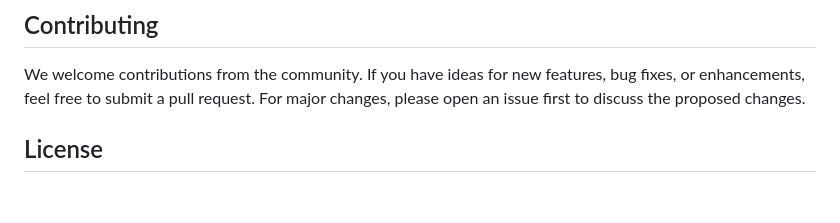
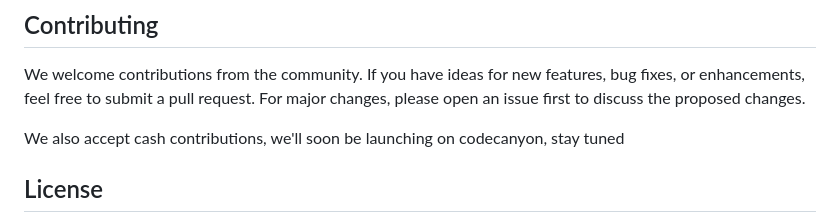
Before and after one commit to friendlylabs/surveyr, a Markdown page: README.MD, the part around the change. Drawn GitHub-style; blank space fills up the shorter version.

Commit message:
feat: upcoming launch on Codecanyon

```diff
--- a/README.MD
+++ b/README.MD
@@ -53,6 +53,8 @@ The project is still in the early stages of development, while I am doing my bes
 
 We welcome contributions from the community. If you have ideas for new features, bug fixes, or enhancements, feel free to submit a pull request. For major changes, please open an issue first to discuss the proposed changes.
 
+We also accept cash contributions, we'll soon be launching on codecanyon, stay tuned
+
 ## License
 
 Surveyr is open-source software licensed under the [GNU Affero General Public License v3.0 (AGPL-3.0)](https://www.gnu.org/licenses/agpl-3.0.html). You are free to use, modify, and distribute the software under the terms of this license.
```
